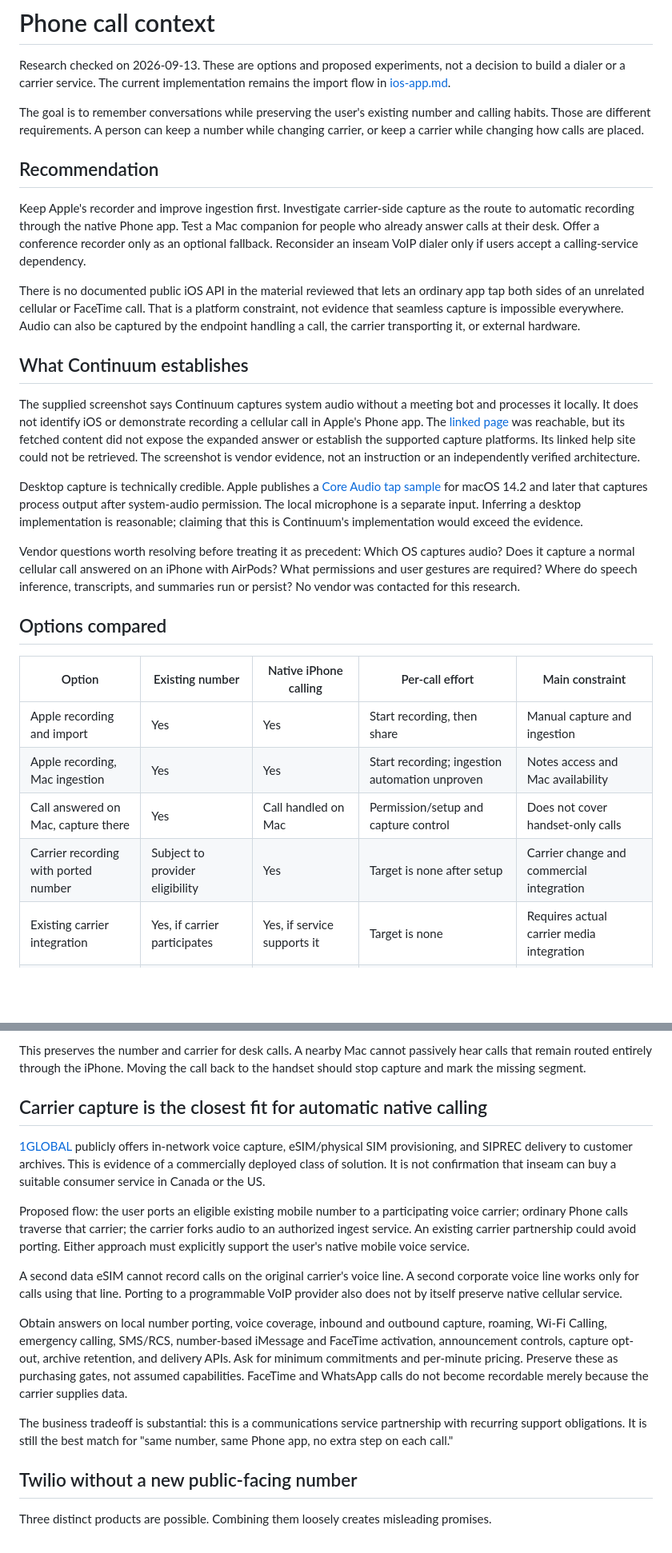
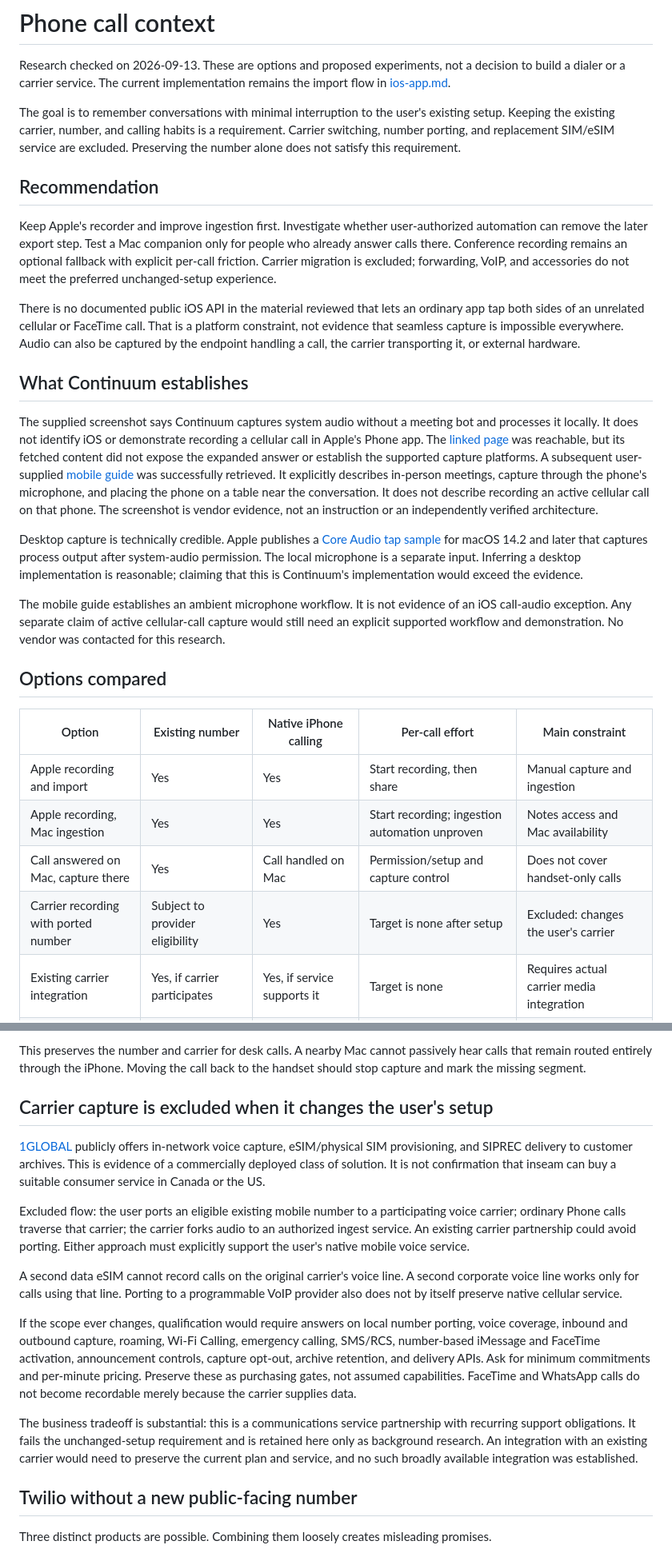
Before and after one commit to aiuitech/inseam, a Markdown page: design/phone-call-context.md, 2 parts joined by grey strips. Shown at 80% size. Rendered like a GitHub page; blank space fills up the shorter version.

Commit message:
docs(ios): Preserve the existing phone setup in capture recommendations.

```diff
--- a/design/phone-call-context.md
+++ b/design/phone-call-context.md
@@ -2,21 +2,21 @@
 
 Research checked on 2026-09-13. These are options and proposed experiments, not a decision to build a dialer or a carrier service. The current implementation remains the import flow in [ios-app.md](ios-app.md).
 
-The goal is to remember conversations while preserving the user's existing number and calling habits. Those are different requirements. A person can keep a number while changing carrier, or keep a carrier while changing how calls are placed.
+The goal is to remember conversations with minimal interruption to the user's existing setup. Keeping the existing carrier, number, and calling habits is a requirement. Carrier switching, number porting, and replacement SIM/eSIM service are excluded. Preserving the number alone does not satisfy this requirement.
 
 ## Recommendation
 
-Keep Apple's recorder and improve ingestion first. Investigate carrier-side capture as the route to automatic recording through the native Phone app. Test a Mac companion for people who already answer calls at their desk. Offer a conference recorder only as an optional fallback. Reconsider an inseam VoIP dialer only if users accept a calling-service dependency.
+Keep Apple's recorder and improve ingestion first. Investigate whether user-authorized automation can remove the later export step. Test a Mac companion only for people who already answer calls there. Conference recording remains an optional fallback with explicit per-call friction. Carrier migration is excluded; forwarding, VoIP, and accessories do not meet the preferred unchanged-setup experience.
 
 There is no documented public iOS API in the material reviewed that lets an ordinary app tap both sides of an unrelated cellular or FaceTime call. That is a platform constraint, not evidence that seamless capture is impossible everywhere. Audio can also be captured by the endpoint handling a call, the carrier transporting it, or external hardware.
 
 ## What Continuum establishes
 
-The supplied screenshot says Continuum captures system audio without a meeting bot and processes it locally. It does not identify iOS or demonstrate recording a cellular call in Apple's Phone app. The [linked page](https://oncontinuum.com/meetings-automation) was reachable, but its fetched content did not expose the expanded answer or establish the supported capture platforms. Its linked help site could not be retrieved. The screenshot is vendor evidence, not an instruction or an independently verified architecture.
+The supplied screenshot says Continuum captures system audio without a meeting bot and processes it locally. It does not identify iOS or demonstrate recording a cellular call in Apple's Phone app. The [linked page](https://oncontinuum.com/meetings-automation) was reachable, but its fetched content did not expose the expanded answer or establish the supported capture platforms. A subsequent user-supplied [mobile guide](https://help.oncontinuum.com/overview/mobile-app#starting-a-meeting) was successfully retrieved. It explicitly describes in-person meetings, capture through the phone's microphone, and placing the phone on a table near the conversation. It does not describe recording an active cellular call on that phone. The screenshot is vendor evidence, not an instruction or an independently verified architecture.
 
 Desktop capture is technically credible. Apple publishes a [Core Audio tap sample](https://developer.apple.com/documentation/coreaudio/capturing-system-audio-with-core-audio-taps) for macOS 14.2 and later that captures process output after system-audio permission. The local microphone is a separate input. Inferring a desktop implementation is reasonable; claiming that this is Continuum's implementation would exceed the evidence.
 
-Vendor questions worth resolving before treating it as precedent: Which OS captures audio? Does it capture a normal cellular call answered on an iPhone with AirPods? What permissions and user gestures are required? Where do speech inference, transcripts, and summaries run or persist? No vendor was contacted for this research.
+The mobile guide establishes an ambient microphone workflow. It is not evidence of an iOS call-audio exception. Any separate claim of active cellular-call capture would still need an explicit supported workflow and demonstration. No vendor was contacted for this research.
 
 ## Options compared
 
@@ -25,7 +25,7 @@ Vendor questions worth resolving before treating it as precedent: Which OS captu
 | Apple recording and import | Yes | Yes | Start recording, then share | Manual capture and ingestion |
 | Apple recording, Mac ingestion | Yes | Yes | Start recording; ingestion automation unproven | Notes access and Mac availability |
 | Call answered on Mac, capture there | Yes | Call handled on Mac | Permission/setup and capture control | Does not cover handset-only calls |
-| Carrier recording with ported number | Subject to provider eligibility | Yes | Target is none after setup | Carrier change and commercial integration |
+| Carrier recording with ported number | Subject to provider eligibility | Yes | Target is none after setup | Excluded: changes the user's carrier |
 | Existing carrier integration | Yes, if carrier participates | Yes, if service supports it | Target is none | Requires actual carrier media integration |
 | Forward incoming calls to a bridge | Yes externally | Different delivery route | Low after setup | Incoming only; separate destination required |
 | VoIP with verified existing caller ID | Outgoing presentation only | System call UI, different transport | New outgoing calling flow | Incoming calls still bypass capture |
@@ -56,17 +56,17 @@ A second route is inseam capturing the Mac call process output and microphone, w
 
 This preserves the number and carrier for desk calls. A nearby Mac cannot passively hear calls that remain routed entirely through the iPhone. Moving the call back to the handset should stop capture and mark the missing segment.
 
-## Carrier capture is the closest fit for automatic native calling
+## Carrier capture is excluded when it changes the user's setup
 
 [1GLOBAL](https://www.1global.com/compliance) publicly offers in-network voice capture, eSIM/physical SIM provisioning, and SIPREC delivery to customer archives. This is evidence of a commercially deployed class of solution. It is not confirmation that inseam can buy a suitable consumer service in Canada or the US.
 
-Proposed flow: the user ports an eligible existing mobile number to a participating voice carrier; ordinary Phone calls traverse that carrier; the carrier forks audio to an authorized ingest service. An existing carrier partnership could avoid porting. Either approach must explicitly support the user's native mobile voice service.
+Excluded flow: the user ports an eligible existing mobile number to a participating voice carrier; ordinary Phone calls traverse that carrier; the carrier forks audio to an authorized ingest service. An existing carrier partnership could avoid porting. Either approach must explicitly support the user's native mobile voice service.
 
 A second data eSIM cannot record calls on the original carrier's voice line. A second corporate voice line works only for calls using that line. Porting to a programmable VoIP provider also does not by itself preserve native cellular service.
 
-Obtain answers on local number porting, voice coverage, inbound and outbound capture, roaming, Wi-Fi Calling, emergency calling, SMS/RCS, number-based iMessage and FaceTime activation, announcement controls, capture opt-out, archive retention, and delivery APIs. Ask for minimum commitments and per-minute pricing. Preserve these as purchasing gates, not assumed capabilities. FaceTime and WhatsApp calls do not become recordable merely because the carrier supplies data.
+If the scope ever changes, qualification would require answers on local number porting, voice coverage, inbound and outbound capture, roaming, Wi-Fi Calling, emergency calling, SMS/RCS, number-based iMessage and FaceTime activation, announcement controls, capture opt-out, archive retention, and delivery APIs. Ask for minimum commitments and per-minute pricing. Preserve these as purchasing gates, not assumed capabilities. FaceTime and WhatsApp calls do not become recordable merely because the carrier supplies data.
 
-The business tradeoff is substantial: this is a communications service partnership with recurring support obligations. It is still the best match for "same number, same Phone app, no extra step on each call."
+The business tradeoff is substantial: this is a communications service partnership with recurring support obligations. It fails the unchanged-setup requirement and is retained here only as background research. An integration with an existing carrier would need to preserve the current plan and service, and no such broadly available integration was established.
 
 ## Twilio without a new public-facing number
 
```
Also changed, not shown: other parts of design/phone-call-context.md (+1 -2 lines).
